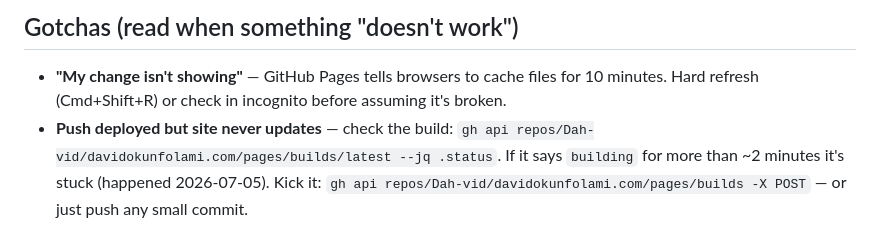
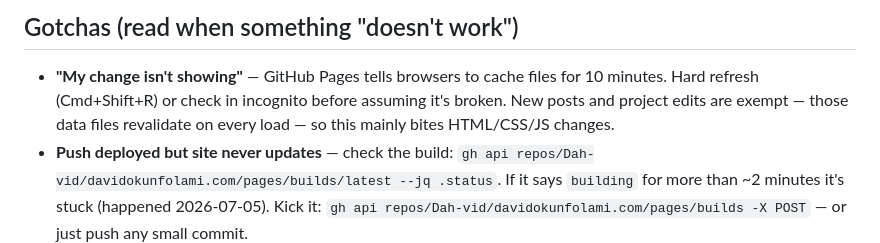
Before and after one commit to Dah-vid/davidokunfolami.com, a Markdown page: MAINTAINING.md, the part around the change. GitHub-like rendering.

Commit message:
Note cache exemption for data files in gotchas
Co-Authored-By: Claude Fable 5 <noreply@anthropic.com>

```diff
--- a/MAINTAINING.md
+++ b/MAINTAINING.md
@@ -119,7 +119,9 @@ it inherits the styling.
 
 - **"My change isn't showing"** — GitHub Pages tells browsers to cache
   files for 10 minutes. Hard refresh (Cmd+Shift+R) or check in incognito
-  before assuming it's broken.
+  before assuming it's broken. New posts and project edits are exempt —
+  those data files revalidate on every load — so this mainly bites
+  HTML/CSS/JS changes.
 - **Push deployed but site never updates** — check the build:
   `gh api repos/Dah-vid/davidokunfolami.com/pages/builds/latest --jq .status`.
   If it says `building` for more than ~2 minutes it's stuck (happened
```
